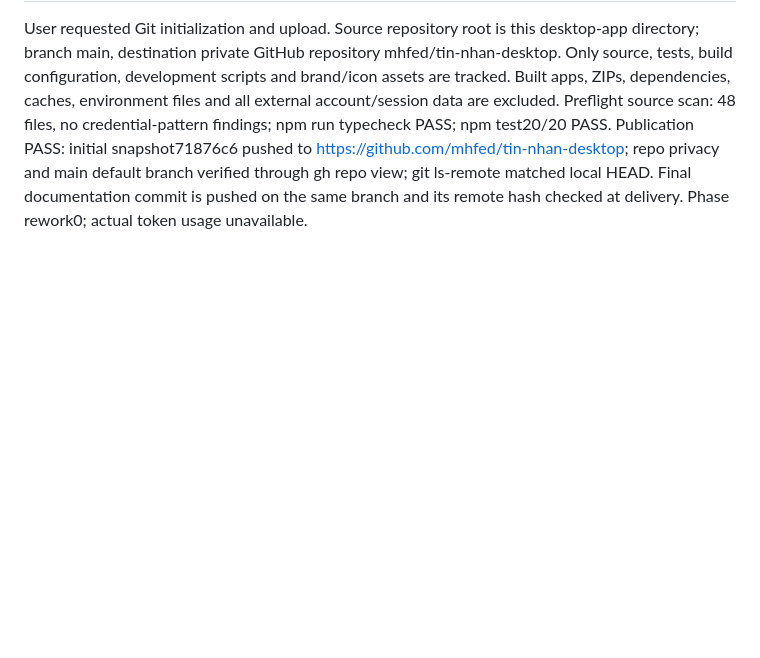
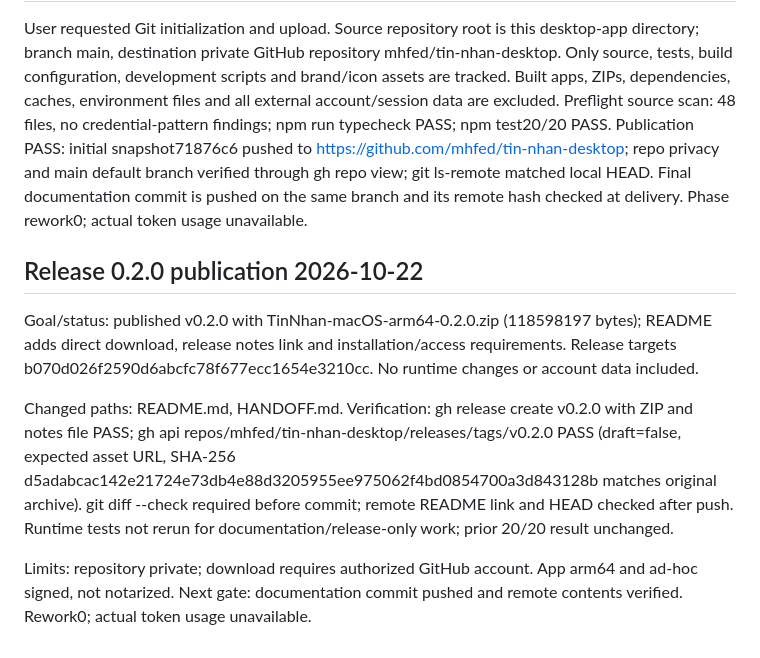
Before and after one commit to mhfed/gom, a Markdown page: HANDOFF.md, the part around the change. GitHub-like rendering; blank space fills up the shorter version.

```diff
--- a/HANDOFF.md
+++ b/HANDOFF.md
@@ -59,3 +59,11 @@ Limit: current Messenger web UI exposes no reliable overall count; shows — unt
 ## GitHub publication 2026-10-22
 
 User requested Git initialization and upload. Source repository root is this desktop-app directory; branch main, destination private GitHub repository mhfed/tin-nhan-desktop. Only source, tests, build configuration, development scripts and brand/icon assets are tracked. Built apps, ZIPs, dependencies, caches, environment files and all external account/session data are excluded. Preflight source scan: 48 files, no credential-pattern findings; npm run typecheck PASS; npm test20/20 PASS. Publication PASS: initial snapshot71876c6 pushed to https://github.com/mhfed/tin-nhan-desktop; repo privacy and main default branch verified through gh repo view; git ls-remote matched local HEAD. Final documentation commit is pushed on the same branch and its remote hash checked at delivery. Phase rework0; actual token usage unavailable.
+
+## Release 0.2.0 publication 2026-10-22
+
+Goal/status: published v0.2.0 with TinNhan-macOS-arm64-0.2.0.zip (118598197 bytes); README adds direct download, release notes link and installation/access requirements. Release targets b070d026f2590d6abcfc78f677ecc1654e3210cc. No runtime changes or account data included.
+
+Changed paths: README.md, HANDOFF.md. Verification: gh release create v0.2.0 with ZIP and notes file PASS; gh api repos/mhfed/tin-nhan-desktop/releases/tags/v0.2.0 PASS (draft=false, expected asset URL, SHA-256 d5adabcac142e21724e73db4e88d3205955ee975062f4bd0854700a3d843128b matches original archive). git diff --check required before commit; remote README link and HEAD checked after push. Runtime tests not rerun for documentation/release-only work; prior 20/20 result unchanged.
+
+Limits: repository private; download requires authorized GitHub account. App arm64 and ad-hoc signed, not notarized. Next gate: documentation commit pushed and remote contents verified. Rework0; actual token usage unavailable.
```
Also changed, not shown: README.md (+8 -0 lines).
